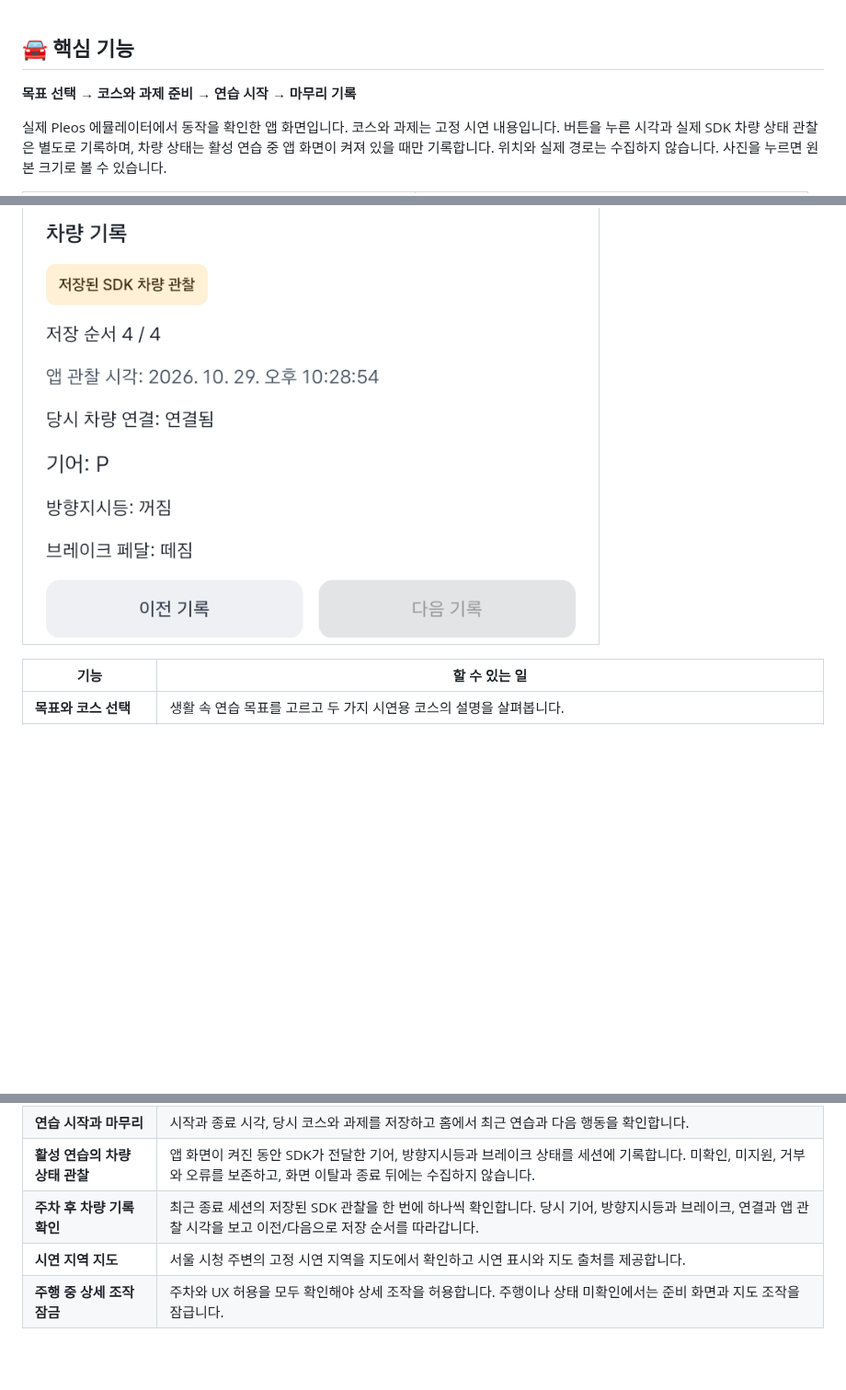
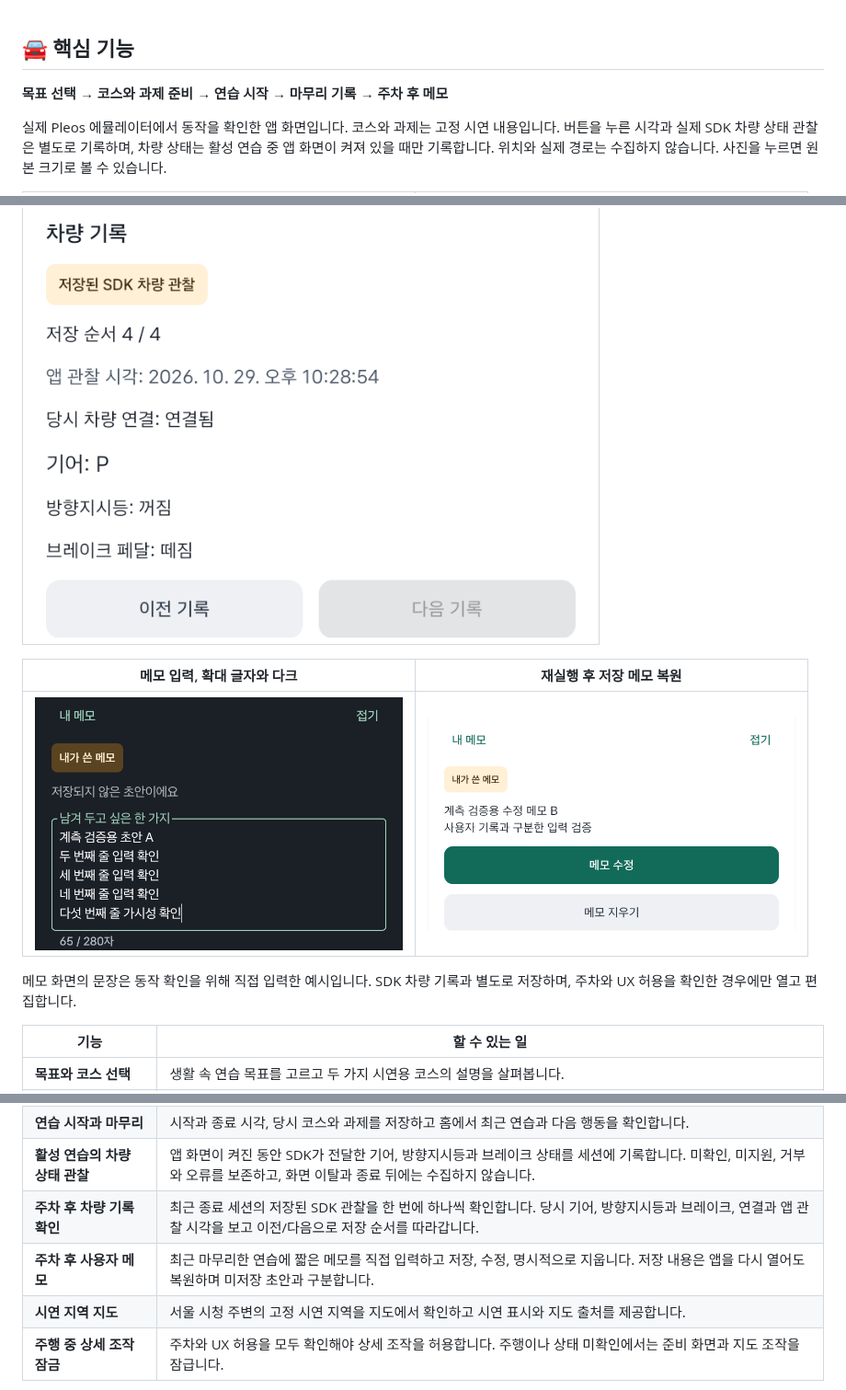
Before and after one commit to HanGilLab/Android, a Markdown page: README.md, 3 parts joined by grey strips. Shown at 92% size. Drawn GitHub-style; pictures changed too: docs/images/screenshots/hangil-memo-input.png (added), docs/images/screenshots/hangil-memo-restored.png (added); blank space fills up the shorter version.

Commit message:
README에 실제 메모 화면과 기능 소개 추가 (#40)
실제 검증한 앱 영역과 입력 출처를 안내하며 기존 문제 해결4개와 코드 발췌를 보존한다. 제품 PR39 완료 계획과 GFM 가독성 검증을 기록한다.

```diff
--- a/README.md
+++ b/README.md
@@ -38,7 +38,7 @@
 
 ## 🚘 핵심 기능
 
-**목표 선택 → 코스와 과제 준비 → 연습 시작 → 마무리 기록**
+**목표 선택 → 코스와 과제 준비 → 연습 시작 → 마무리 기록 → 주차 후 메모**
 
 실제 Pleos 에뮬레이터에서 동작을 확인한 앱 화면입니다. 코스와 과제는 고정 시연 내용입니다. 버튼을 누른 시각과 실제 SDK 차량 상태 관찰은 별도로 기록하며, 차량 상태는 활성 연습 중 앱 화면이 켜져 있을 때만 기록합니다. 위치와 실제 경로는 수집하지 않습니다. 사진을 누르면 원본 크기로 볼 수 있습니다.
 
@@ -58,6 +58,12 @@
 |:---:|
 | [<img src="docs/images/screenshots/hangil-vehicle-review.png" alt="최근 종료 세션의 실제 SDK 관찰을 저장 순서대로 확인하는 한길 상세 영역" width="600" />](docs/images/screenshots/hangil-vehicle-review.png) |
 
+| 메모 입력, 확대 글자와 다크 | 재실행 후 저장 메모 복원 |
+|:---:|:---:|
+| [<img src="docs/images/screenshots/hangil-memo-input.png" alt="직접 입력한 검증용 다섯 줄 초안을 저장 전에 보여 주는 실제 한길 메모 영역" width="400" />](docs/images/screenshots/hangil-memo-input.png) | [<img src="docs/images/screenshots/hangil-memo-restored.png" alt="프로세스 재실행 후 검증용 저장 메모와 수정/지우기 버튼을 보여 주는 실제 한길 영역" width="400" />](docs/images/screenshots/hangil-memo-restored.png) |
+
+메모 화면의 문장은 동작 확인을 위해 직접 입력한 예시입니다. SDK 차량 기록과 별도로 저장하며, 주차와 UX 허용을 확인한 경우에만 열고 편집합니다.
+
 | 기능 | 할 수 있는 일 |
 |---|---|
 | **목표와 코스 선택** | 생활 속 연습 목표를 고르고 두 가지 시연용 코스의 설명을 살펴봅니다. |
@@ -66,6 +72,7 @@
 | **연습 시작과 마무리** | 시작과 종료 시각, 당시 코스와 과제를 저장하고 홈에서 최근 연습과 다음 행동을 확인합니다. |
 | **활성 연습의 차량 상태 관찰** | 앱 화면이 켜진 동안 SDK가 전달한 기어, 방향지시등과 브레이크 상태를 세션에 기록합니다. 미확인, 미지원, 거부와 오류를 보존하고, 화면 이탈과 종료 뒤에는 수집하지 않습니다. |
 | **주차 후 차량 기록 확인** | 최근 종료 세션의 저장된 SDK 관찰을 한 번에 하나씩 확인합니다. 당시 기어, 방향지시등과 브레이크, 연결과 앱 관찰 시각을 보고 이전/다음으로 저장 순서를 따라갑니다. |
+| **주차 후 사용자 메모** | 최근 마무리한 연습에 짧은 메모를 직접 입력하고 저장, 수정, 명시적으로 지웁니다. 저장 내용은 앱을 다시 열어도 복원하며 미저장 초안과 구분합니다. |
 | **시연 지역 지도** | 서울 시청 주변의 고정 시연 지역을 지도에서 확인하고 시연 표시와 지도 출처를 제공합니다. |
 | **주행 중 상세 조작 잠금** | 주차와 UX 허용을 모두 확인해야 상세 조작을 허용합니다. 주행이나 상태 미확인에서는 준비 화면과 지도 조작을 잠급니다. |
 
```
Also changed, not shown: 2 other files.
